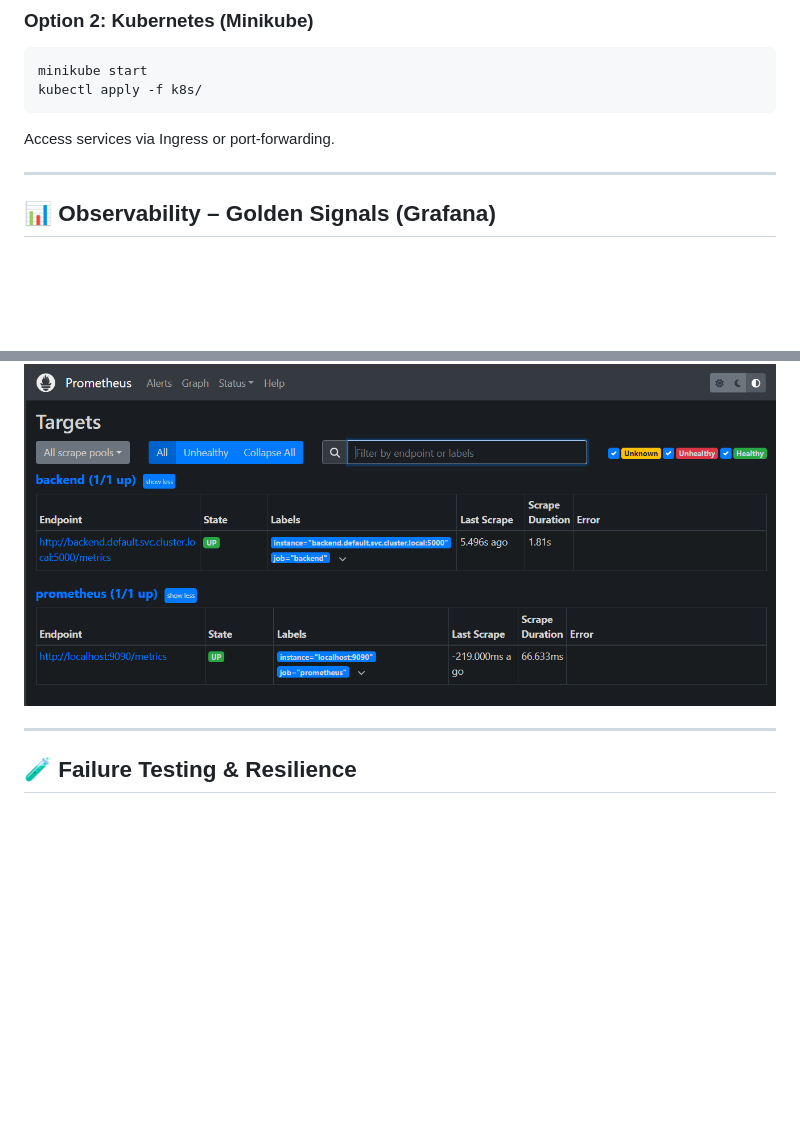
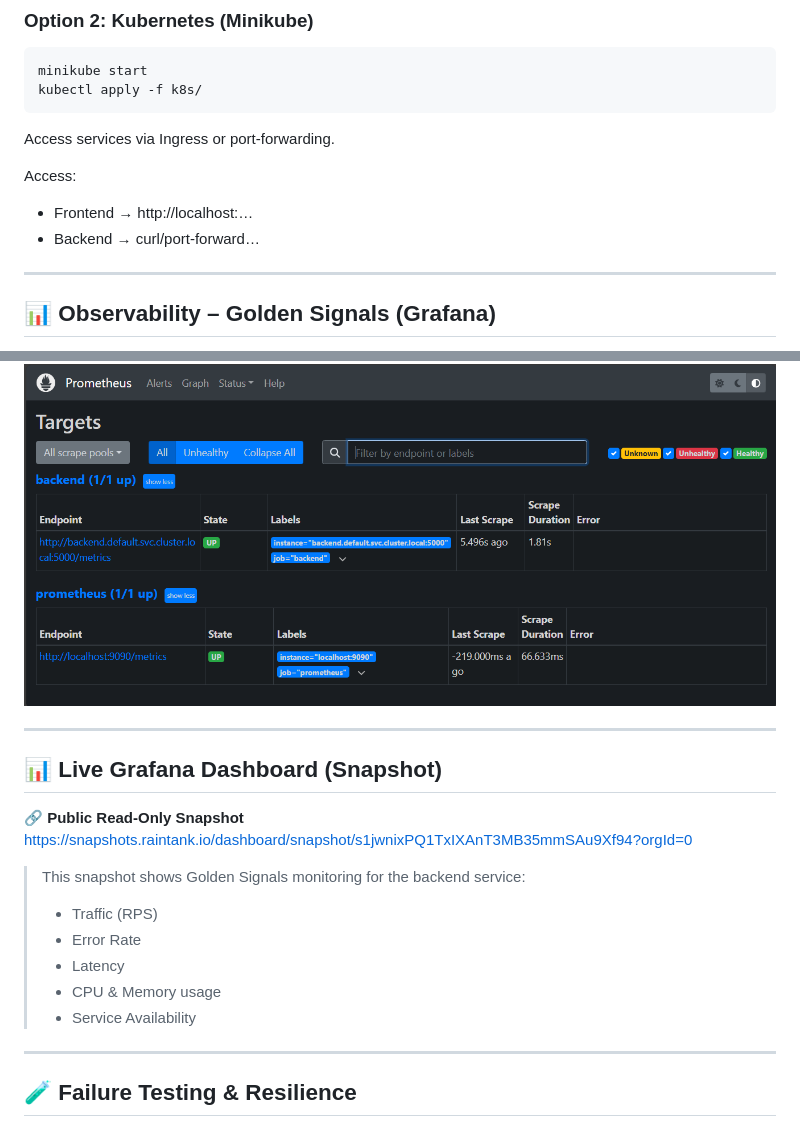
Before and after one commit to Ssayan1/docker-compose-production-app, a Markdown page: README.md, 2 parts joined by grey strips. GitHub-like rendering; blank space fills up the shorter version.

Commit message:
Add public Grafana dashboard snapshot

```diff
--- a/README.md
+++ b/README.md
@@ -132,6 +132,11 @@ kubectl apply -f k8s/
 
 Access services via Ingress or port-forwarding.
 
+Access:
+
+- Frontend → http://localhost:…
+- Backend → curl/port-forward…
+
 ---
 
 ## 📊 Observability – Golden Signals (Grafana)
@@ -170,6 +175,21 @@ Alert Rules:
 ### 📸 Prometheus Targets Status:
 
 ![Prometheus Targets](screenshots/prometheus-targets.png)
+
+---
+
+## 📊 Live Grafana Dashboard (Snapshot)
+
+🔗 **Public Read-Only Snapshot**
+https://snapshots.raintank.io/dashboard/snapshot/s1jwnixPQ1TxIXAnT3MB35mmSAu9Xf94?orgId=0
+
+> This snapshot shows Golden Signals monitoring for the backend service:
+> - Traffic (RPS)
+> - Error Rate
+> - Latency
+> - CPU & Memory usage
+> - Service Availability
+
 
 ---
 
```
